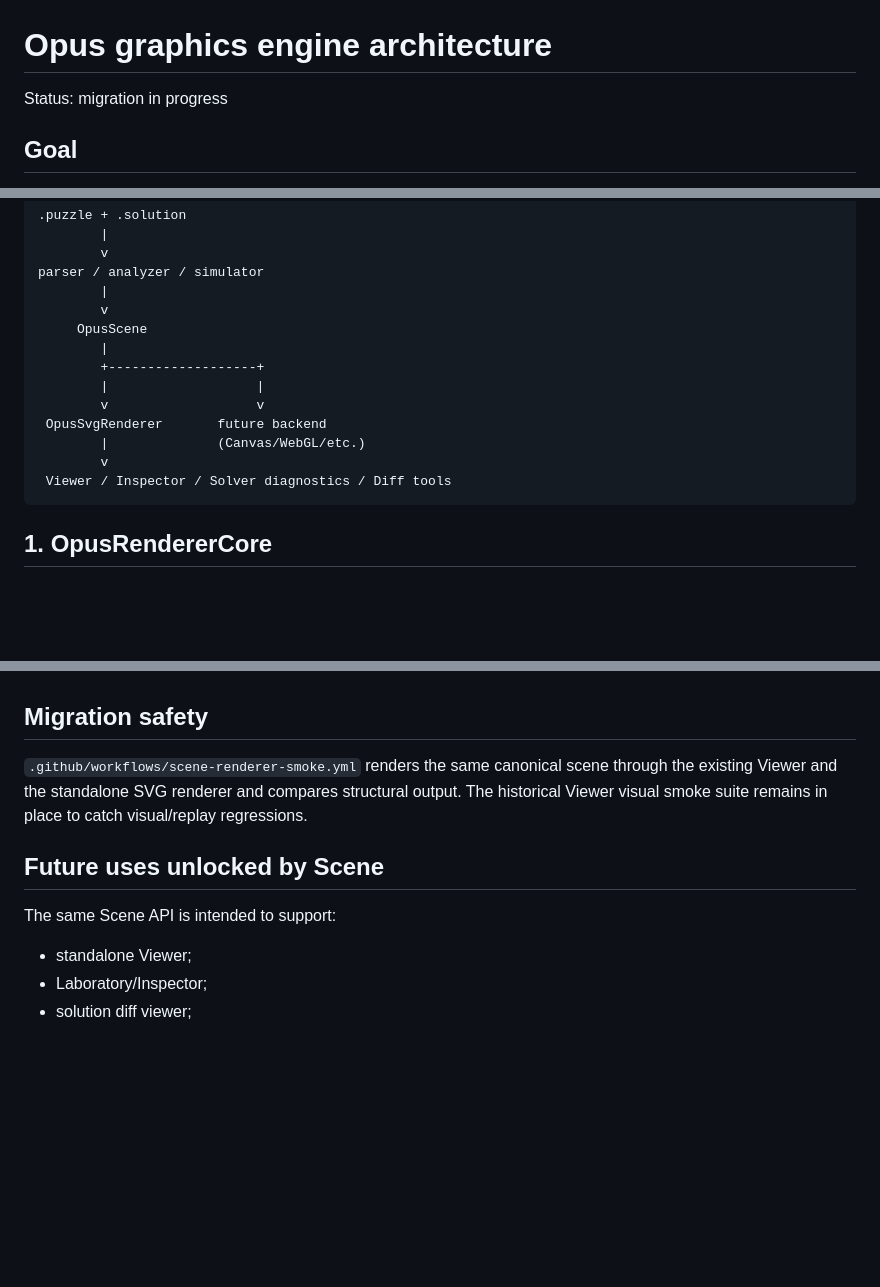
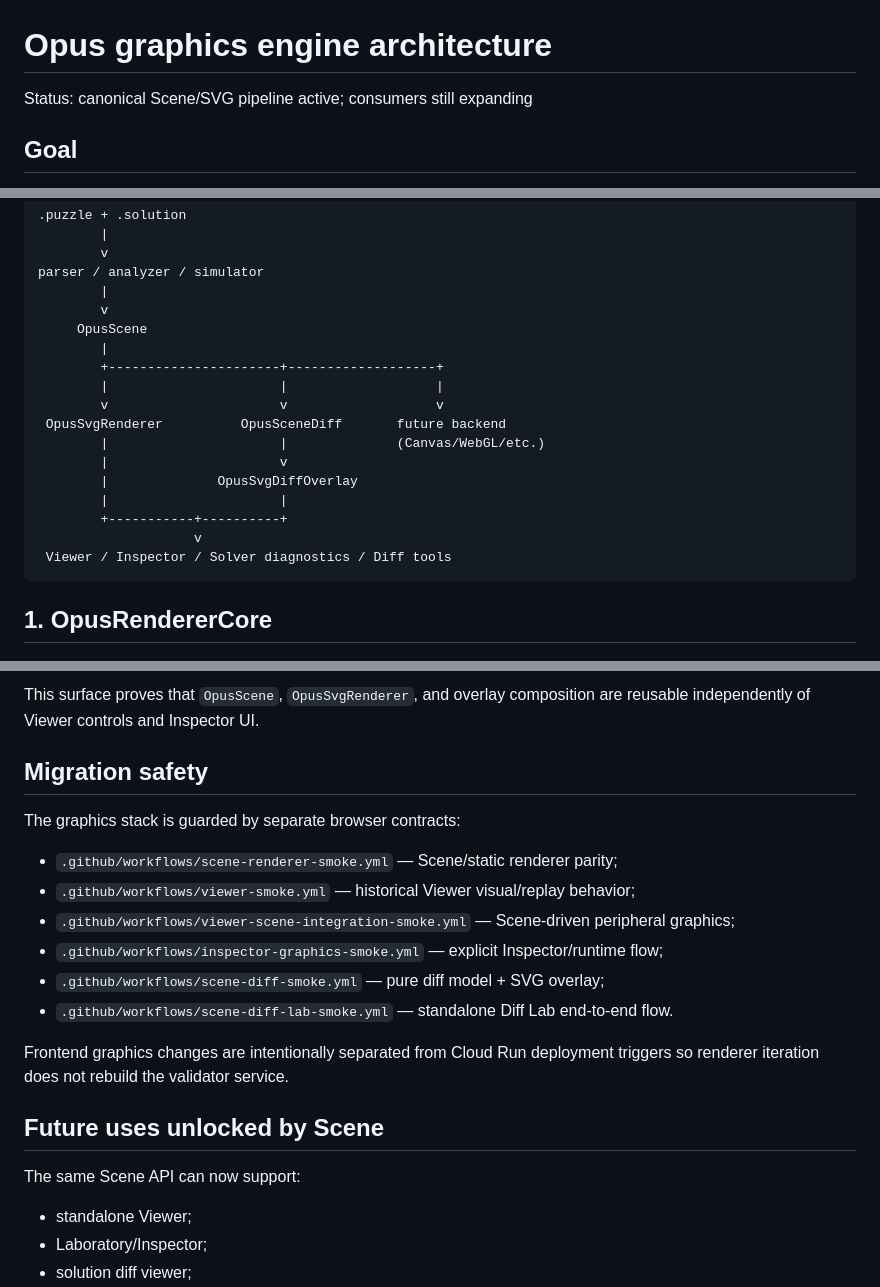
Before and after one commit to Fandalah-tech/opus-magnum-pattern-library, a Markdown page: docs/GRAPHICS_ENGINE_ARCHITECTURE.md, 3 parts joined by grey strips. Rendered like a GitHub page; blank space fills up the shorter version.

````diff
--- a/docs/GRAPHICS_ENGINE_ARCHITECTURE.md
+++ b/docs/GRAPHICS_ENGINE_ARCHITECTURE.md
@@ -1,6 +1,6 @@
 # Opus graphics engine architecture
 
-Status: migration in progress
+Status: canonical Scene/SVG pipeline active; consumers still expanding
 
 ## Goal
 
@@ -17,12 +17,16 @@ parser / analyzer / simulator
         v
      OpusScene
         |
-        +-------------------+
-        |                   |
-        v                   v
- OpusSvgRenderer       future backend
-        |              (Canvas/WebGL/etc.)
-        v
+        +----------------------+-------------------+
+        |                      |                   |
+        v                      v                   v
+ OpusSvgRenderer          OpusSceneDiff       future backend
+        |                      |              (Canvas/WebGL/etc.)
+        |                      v
+        |              OpusSvgDiffOverlay
+        |                      |
+        +-----------+----------+
+                    v
  Viewer / Inspector / Solver diagnostics / Diff tools
 ```
 
@@ -140,11 +196,21 @@ Static drawing code is being migrated out of `solution-viewer.js` into `OpusSvgR
+This surface proves that `OpusScene`, `OpusSvgRenderer`, and overlay composition are reusable independently of Viewer controls and Inspector UI.
 
 ## Migration safety
 
-`.github/workflows/scene-renderer-smoke.yml` renders the same canonical scene through the existing Viewer and the standalone SVG renderer and compares structural output. The historical Viewer visual smoke suite remains in place to catch visual/replay regressions.
+The graphics stack is guarded by separate browser contracts:
+
+- `.github/workflows/scene-renderer-smoke.yml` — Scene/static renderer parity;
+- `.github/workflows/viewer-smoke.yml` — historical Viewer visual/replay behavior;
+- `.github/workflows/viewer-scene-integration-smoke.yml` — Scene-driven peripheral graphics;
+- `.github/workflows/inspector-graphics-smoke.yml` — explicit Inspector/runtime flow;
+- `.github/workflows/scene-diff-smoke.yml` — pure diff model + SVG overlay;
+- `.github/workflows/scene-diff-lab-smoke.yml` — standalone Diff Lab end-to-end flow.
+
+Frontend graphics changes are intentionally separated from Cloud Run deployment triggers so renderer iteration does not rebuild the validator service.
 
 ## Future uses unlocked by Scene
 
-The same Scene API is intended to support:
+The same Scene API can now support:
 
 - standalone Viewer;
 - Laboratory/Inspector;
````
Also changed, not shown: other parts of docs/GRAPHICS_ENGINE_ARCHITECTURE.md (+58 -6 lines).
